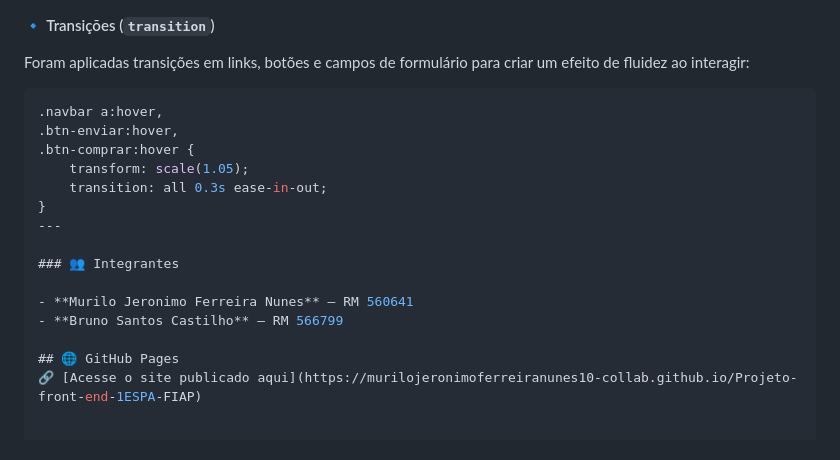
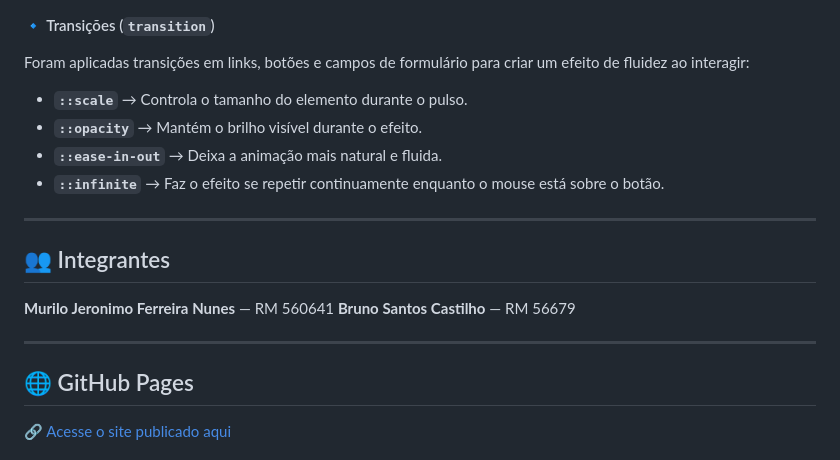
Before and after one commit to murilojeronimoferreiranunes10-collab/Projeto-front-end-1ESPA-FIAP, a Markdown page: README.md, the part around the change. Rendered like a GitHub page.

Commit message:
mexendo no read.me

````diff
--- a/README.md
+++ b/README.md
@@ -58,19 +58,18 @@ O projeto utiliza **transições suaves e animações contínuas** para dar vida
 
 #### 🔹 Transições (`transition`)
 Foram aplicadas transições em links, botões e campos de formulário para criar um efeito de fluidez ao interagir:
-```css
-.navbar a:hover,
-.btn-enviar:hover,
-.btn-comprar:hover {
-    transform: scale(1.05);
-    transition: all 0.3s ease-in-out;
-}
+- **`::scale`** → Controla o tamanho do elemento durante o pulso.
+- **`::opacity`** → Mantém o brilho visível durante o efeito.
+- **`::ease-in-out`** → Deixa a animação mais natural e fluida.
+- **`::infinite`** → Faz o efeito se repetir continuamente enquanto o mouse está sobre o botão.
+
 ---
 
-### 👥 Integrantes
+## 👥 Integrantes
+**Murilo Jeronimo Ferreira Nunes** — RM 560641
+**Bruno Santos Castilho** — RM 56679
 
-- **Murilo Jeronimo Ferreira Nunes** — RM 560641
-- **Bruno Santos Castilho** — RM 566799
+---
 
 ## 🌐 GitHub Pages
 🔗 [Acesse o site publicado aqui](https://murilojeronimoferreiranunes10-collab.github.io/Projeto-front-end-1ESPA-FIAP)
````
